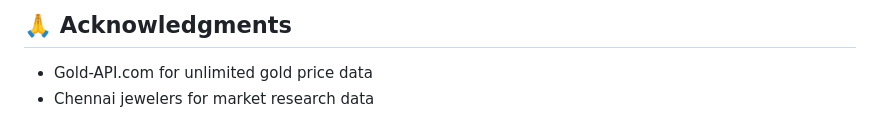
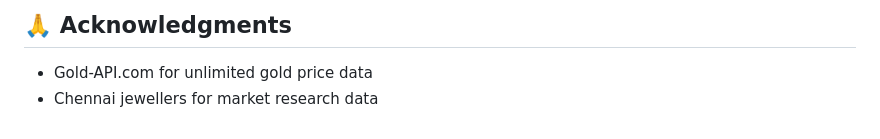
Before and after one commit to themdsaqib29/gold-tracker, a Markdown page: README.md, the part around the change. Rendered like a GitHub page.

Commit message:
Fix spelling

```diff
--- a/README.md
+++ b/README.md
@@ -169,4 +169,4 @@ This project is for educational purposes.
 ## 🙏 Acknowledgments
 
 - Gold-API.com for unlimited gold price data
-- Chennai jewelers for market research data
+- Chennai jewellers for market research data
```
